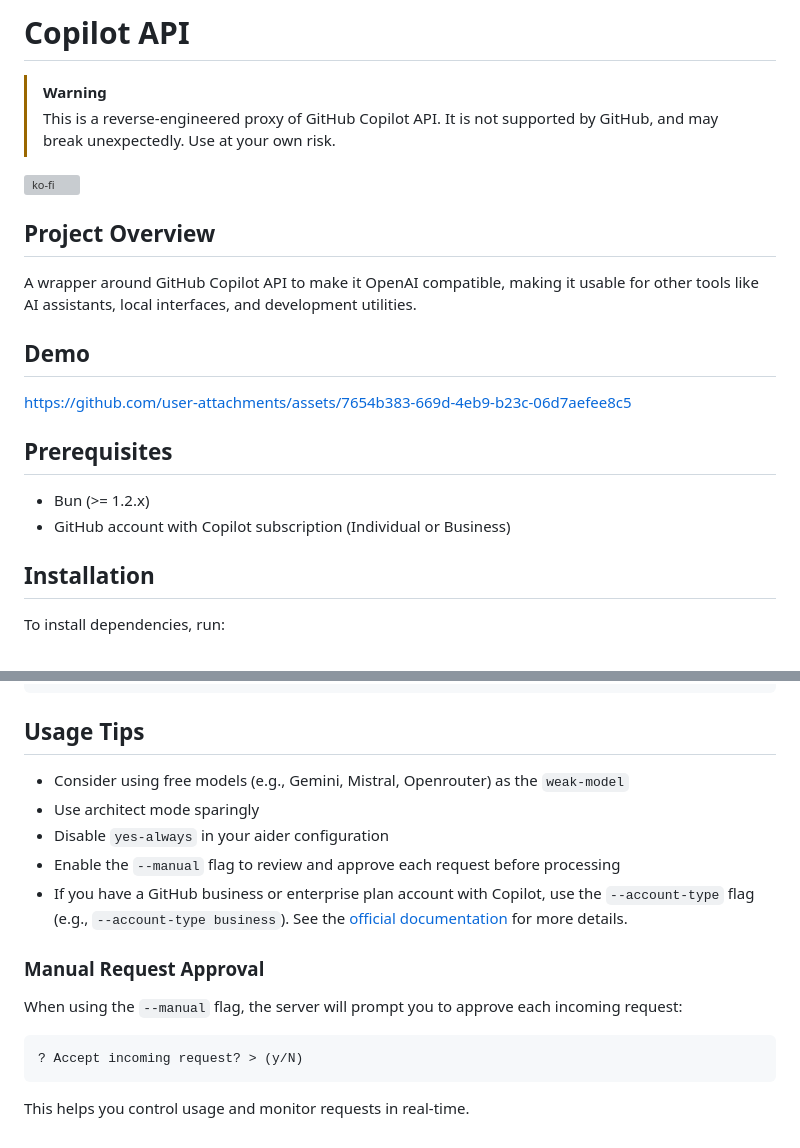
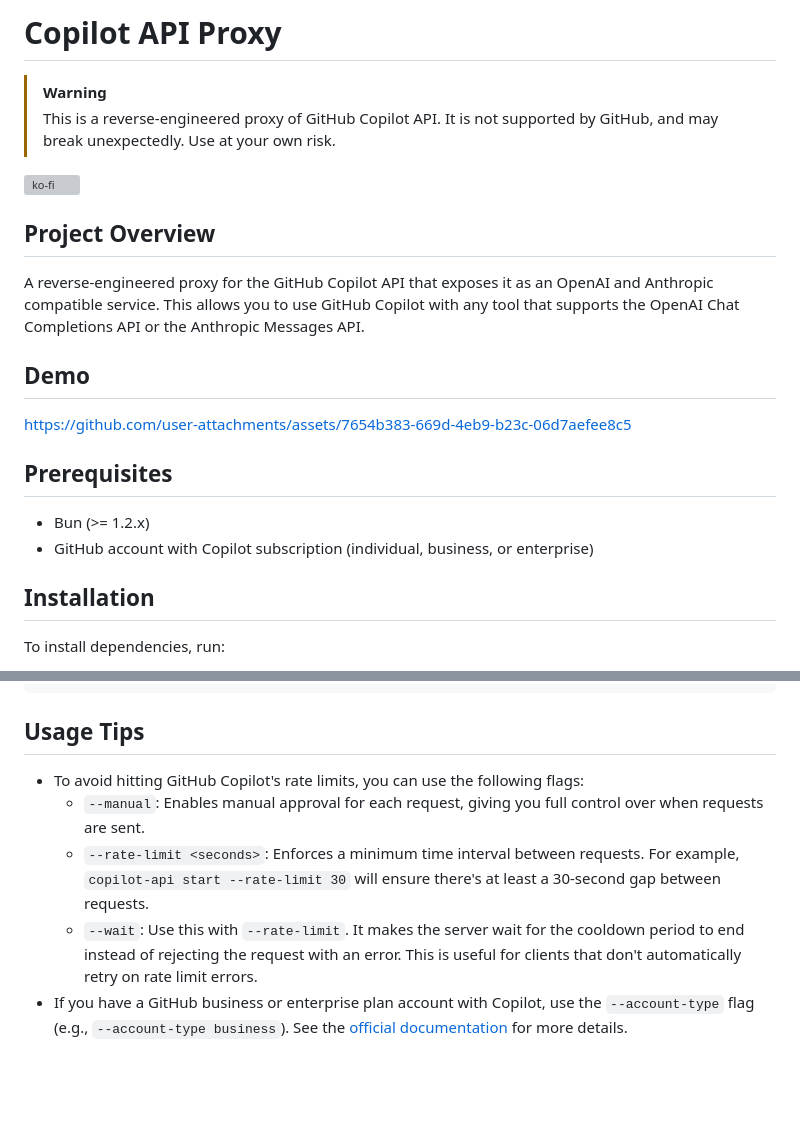
Before and after one commit to zweily/copilot-api, a Markdown page: README.md, 2 parts joined by grey strips. Drawn GitHub-style; blank space fills up the shorter version; grey boxes are pictures that could not be loaded.

````diff
--- a/README.md
+++ b/README.md
@@ -1,4 +1,4 @@
-# Copilot API
+# Copilot API Proxy
 
 > [!WARNING]
 > This is a reverse-engineered proxy of GitHub Copilot API. It is not supported by GitHub, and may break unexpectedly. Use at your own risk.
@@ -7,7 +7,7 @@
 
 ## Project Overview
 
-A wrapper around GitHub Copilot API to make it OpenAI compatible, making it usable for other tools like AI assistants, local interfaces, and development utilities.
+A reverse-engineered proxy for the GitHub Copilot API that exposes it as an OpenAI and Anthropic compatible service. This allows you to use GitHub Copilot with any tool that supports the OpenAI Chat Completions API or the Anthropic Messages API.
 
 ## Demo
 
@@ -16,7 +16,7 @@ https://github.com/user-attachments/assets/7654b383-669d-4eb9-b23c-06d7aefee8c5
 ## Prerequisites
 
 - Bun (>= 1.2.x)
-- GitHub account with Copilot subscription (Individual or Business)
+- GitHub account with Copilot subscription (individual, business, or enterprise)
 
 ## Installation
 
@@ -143,18 +166,8 @@ bun run start
 
 ## Usage Tips
 
-- Consider using free models (e.g., Gemini, Mistral, Openrouter) as the `weak-model`
-- Use architect mode sparingly
-- Disable `yes-always` in your aider configuration
-- Enable the `--manual` flag to review and approve each request before processing
+- To avoid hitting GitHub Copilot's rate limits, you can use the following flags:
+  - `--manual`: Enables manual approval for each request, giving you full control over when requests are sent.
+  - `--rate-limit <seconds>`: Enforces a minimum time interval between requests. For example, `copilot-api start --rate-limit 30` will ensure there's at least a 30-second gap between requests.
+  - `--wait`: Use this with `--rate-limit`. It makes the server wait for the cooldown period to end instead of rejecting the request with an error. This is useful for clients that don't automatically retry on rate limit errors.
 - If you have a GitHub business or enterprise plan account with Copilot, use the `--account-type` flag (e.g., `--account-type business`). See the [official documentation](https://docs.github.com/en/enterprise-cloud@latest/copilot/managing-copilot/managing-github-copilot-in-your-organization/managing-access-to-github-copilot-in-your-organization/managing-github-copilot-access-to-your-organizations-network#configuring-copilot-subscription-based-network-routing-for-your-enterprise-or-organization) for more details.
-
-### Manual Request Approval
-
-When using the `--manual` flag, the server will prompt you to approve each incoming request:
-
-```
-? Accept incoming request? > (y/N)
-```
-
-This helps you control usage and monitor requests in real-time.
````
Also changed, not shown: other parts of README.md (+32 -9 lines).
